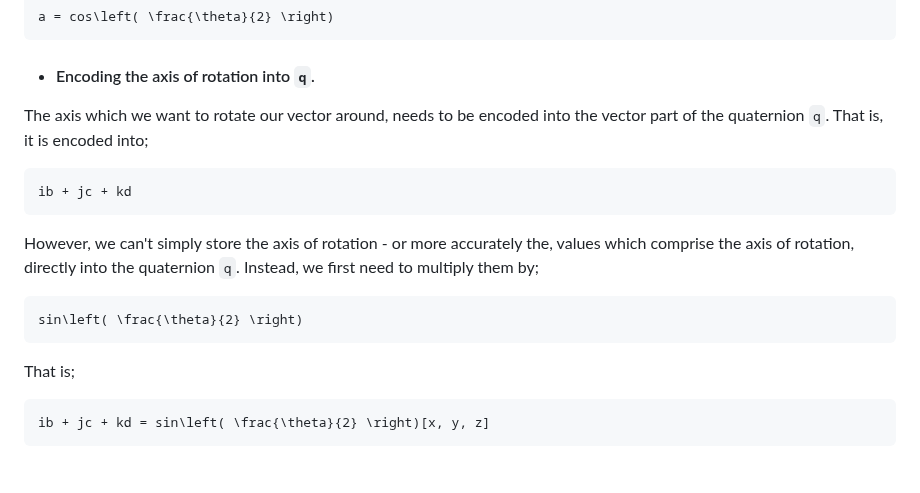
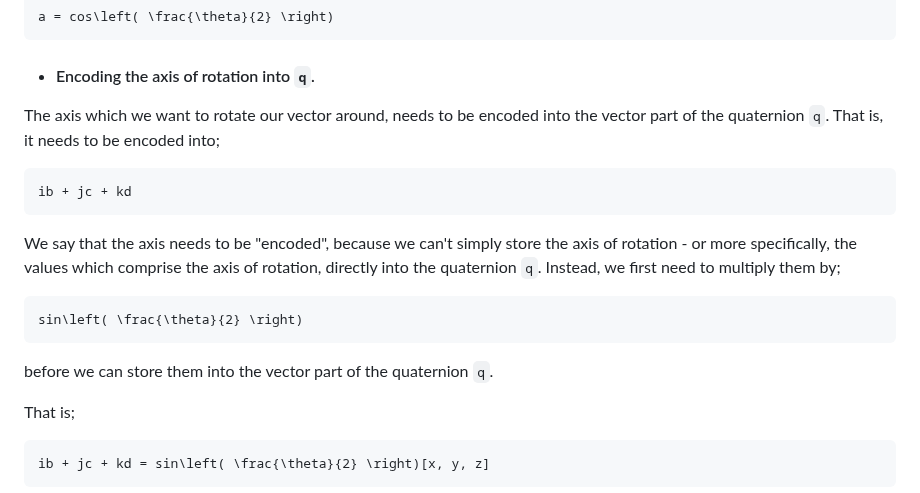
Before and after one commit to c-sanders/Quaternion, a Markdown page: README.md, the part around the change. GitHub-like rendering; blank space fills up the shorter version.

````diff
--- a/README.md
+++ b/README.md
@@ -144,18 +144,21 @@ a = cos\left( \frac{\theta}{2} \right)
 * #### Encoding the axis of rotation into `q`.
 
 The axis which we want to rotate our vector around, needs to be encoded into the vector part of the quaternion
-`q`. That is, it is encoded into;
+`q`. That is, it needs to be encoded into;
 
 ```math
 ib + jc + kd
 ```
 
-However, we can't simply store the axis of rotation - or more accurately the, values which comprise the
-axis of rotation, directly into the quaternion `q`. Instead, we first need to multiply them by;
+We say that the axis needs to be "encoded", because we can't simply store the axis of rotation - or more
+specifically, the values which comprise the axis of rotation, directly into the quaternion `q`.
+Instead, we first need to multiply them by;
 
 ```math
 sin\left( \frac{\theta}{2} \right)
 ```
+
+before we can store them into the vector part of the quaternion `q`.
 
 That is;
 
````
